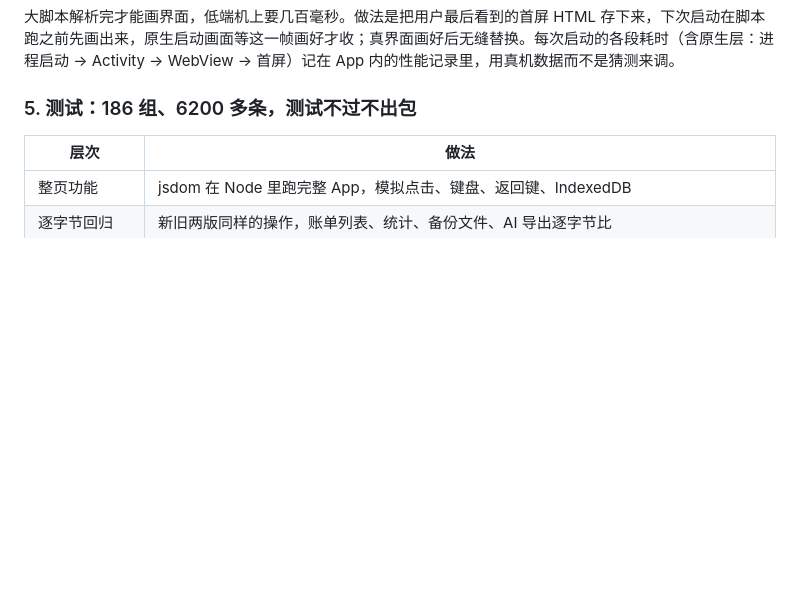
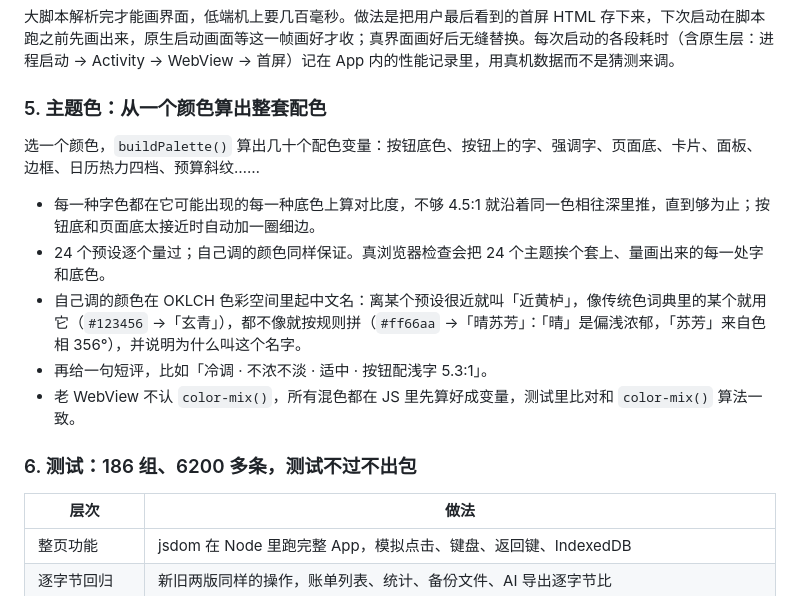
Before and after one commit to topukk45-arch/baofu-ledger, a Markdown page: README.md, the part around one of its changes. GitHub-like rendering; blank space fills up the shorter version.

Commit message:
1030-RV5：README 功能写全（记账、看账、外观 24 色、导入、分类整理、数据安全），技术亮点加主题配色 [skip ci]
Co-Authored-By: Claude Opus 5.5 <noreply@anthropic.com>
Claude-Session: https://claude.ai/code/session_01LhXn656gro8P7LiJeKxB5f

```diff
--- a/README.md
+++ b/README.md
@@ -94,7 +124,17 @@ flowchart LR
 
 大脚本解析完才能画界面，低端机上要几百毫秒。做法是把用户最后看到的首屏 HTML 存下来，下次启动在脚本跑之前先画出来，原生启动画面等这一帧画好才收；真界面画好后无缝替换。每次启动的各段耗时（含原生层：进程启动 → Activity → WebView → 首屏）记在 App 内的性能记录里，用真机数据而不是猜测来调。
 
-### 5. 测试：186 组、6200 多条，测试不过不出包
+### 5. 主题色：从一个颜色算出整套配色
+
+选一个颜色，`buildPalette()` 算出几十个配色变量：按钮底色、按钮上的字、强调字、页面底、卡片、面板、边框、日历热力四档、预算斜纹……
+
+- 每一种字色都在它可能出现的每一种底色上算对比度，不够 4.5:1 就沿着同一色相往深里推，直到够为止；按钮底和页面底太接近时自动加一圈细边。
+- 24 个预设逐个量过；自己调的颜色同样保证。真浏览器检查会把 24 个主题挨个套上、量画出来的每一处字和底色。
+- 自己调的颜色在 OKLCH 色彩空间里起中文名：离某个预设很近就叫「近黄栌」，像传统色词典里的某个就用它（`#123456` →「玄青」），都不像就按规则拼（`#ff66aa` →「晴苏芳」：「晴」是偏浅浓郁，「苏芳」来自色相 356°），并说明为什么叫这个名字。
+- 再给一句短评，比如「冷调 · 不浓不淡 · 适中 · 按钮配浅字 5.3:1」。
+- 老 WebView 不认 `color-mix()`，所有混色都在 JS 里先算好成变量，测试里比对和 `color-mix()` 算法一致。
+
+### 6. 测试：186 组、6200 多条，测试不过不出包
 
 | 层次 | 做法 |
 |---|---|
```
Also changed, not shown: other parts of README.md (+38 -8 lines).
